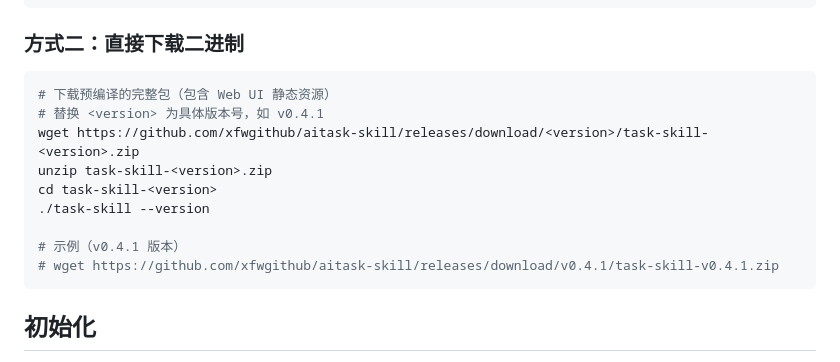
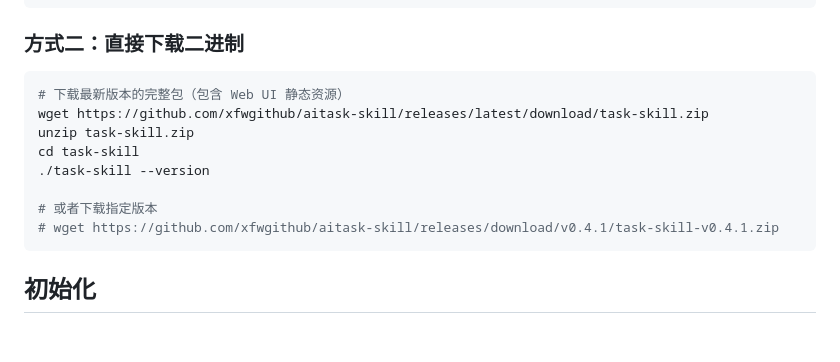
Before and after one commit to xfwgithub/aitask-skill, a Markdown page: task-management/SKILL.md, the part around the change. Rendered like a GitHub page; blank space fills up the shorter version.

````diff
--- a/task-management/SKILL.md
+++ b/task-management/SKILL.md
@@ -56,14 +56,13 @@ pip install -e .
 ### 方式二：直接下载二进制
 
 ```bash
-# 下载预编译的完整包（包含 Web UI 静态资源）
-# 替换 <version> 为具体版本号，如 v0.4.1
-wget https://github.com/xfwgithub/aitask-skill/releases/download/<version>/task-skill-<version>.zip
-unzip task-skill-<version>.zip
-cd task-skill-<version>
+# 下载最新版本的完整包（包含 Web UI 静态资源）
+wget https://github.com/xfwgithub/aitask-skill/releases/latest/download/task-skill.zip
+unzip task-skill.zip
+cd task-skill
 ./task-skill --version
 
-# 示例（v0.4.1 版本）
+# 或者下载指定版本
 # wget https://github.com/xfwgithub/aitask-skill/releases/download/v0.4.1/task-skill-v0.4.1.zip
 ```
 
````
Also changed, not shown: README.md (+7 -8 lines).
